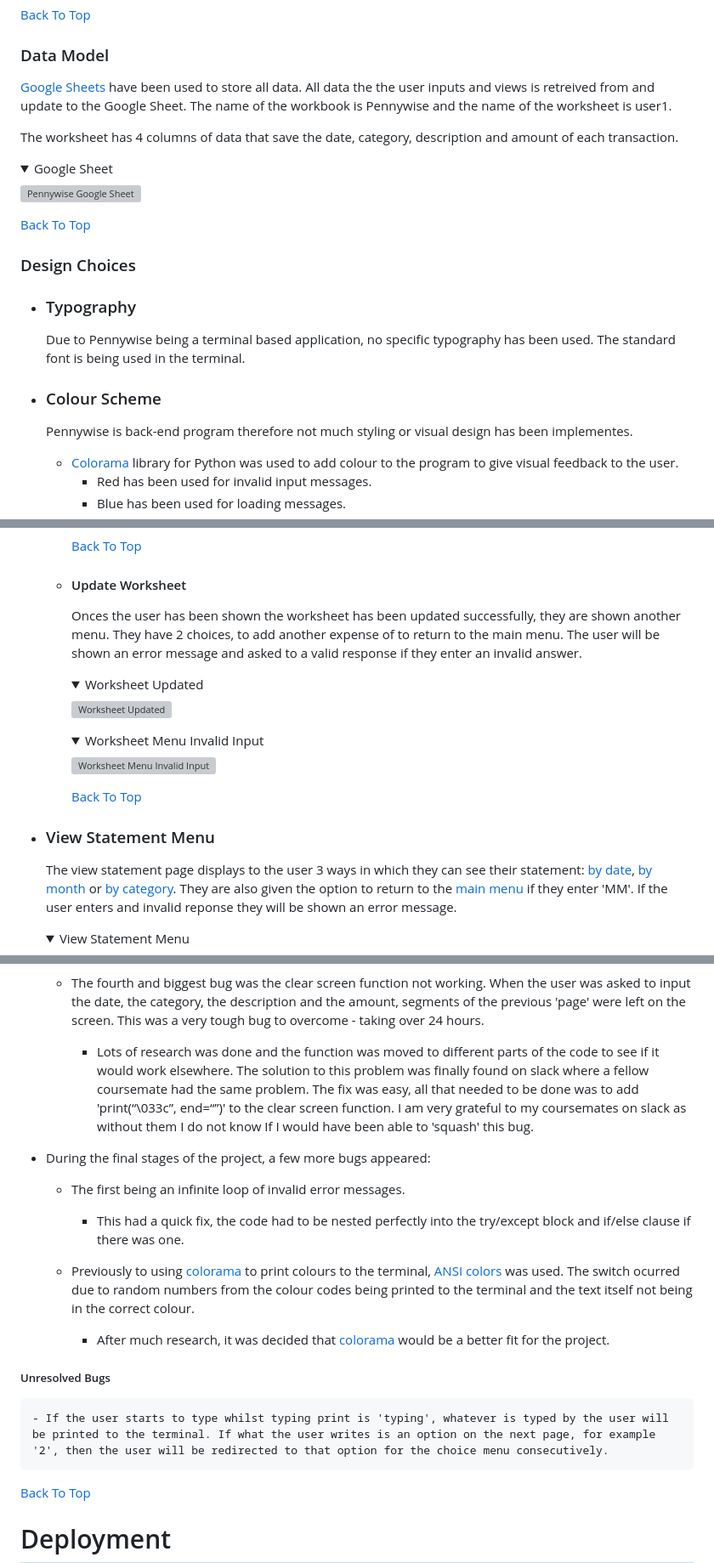
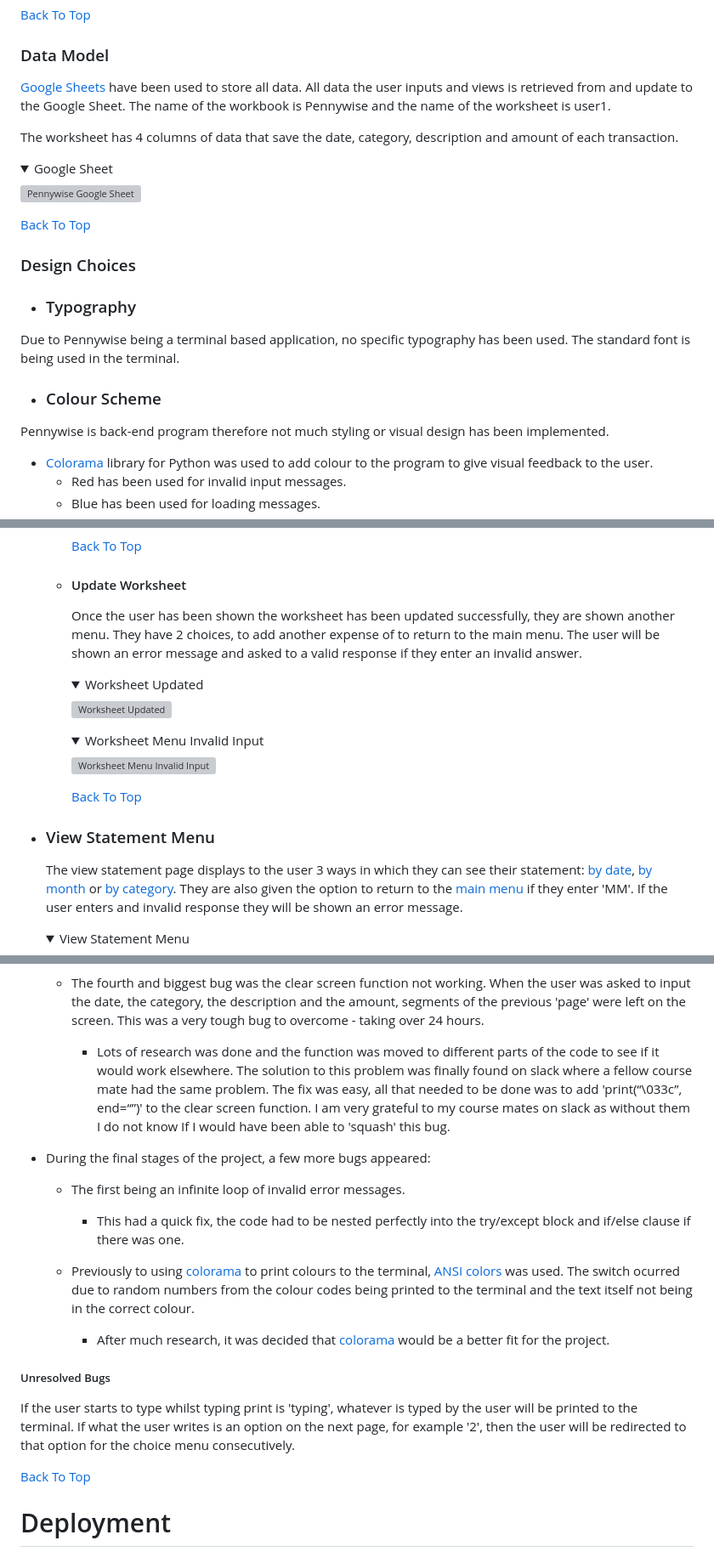
Before and after one commit to bpstephanie/Pennywise, a Markdown page: README.md, 3 parts joined by grey strips. Shown: that part at 85% size. Drawn GitHub-style; folded sections open; grey boxes are pictures that could not be loaded.

Commit message:
Correct spelling mistakes in readme

```diff
--- a/README.md
+++ b/README.md
@@ -95,7 +94,7 @@ The flowchart for Pennywise was made with the online service [Diagrams.net](http
 
 ### Data Model
 
-[Google Sheets](https://workspace.google.com/products/sheets/) have been used to store all data. All data the the user inputs and views is retreived from and update to the Google Sheet. The name of the workbook is Pennywise and the name of the worksheet is user1.
+[Google Sheets](https://workspace.google.com/products/sheets/) have been used to store all data. All data the user inputs and views is retrieved from and update to the Google Sheet. The name of the workbook is Pennywise and the name of the worksheet is user1.
 
 The worksheet has 4 columns of data that save the date, category, description and amount of each transaction.
 
@@ -111,10 +110,10 @@ The worksheet has 4 columns of data that save the date, category, description an
 ### Design Choices
 
  - ### Typography
-   Due to Pennywise being a terminal based application, no specific typography has been used. The standard font is being used in the terminal.
+  Due to Pennywise being a terminal based application, no specific typography has been used. The standard font is being used in the terminal.
 
  - ### Colour Scheme
-   Pennywise is back-end program therefore not much styling or visual design has been implementes.
+  Pennywise is back-end program therefore not much styling or visual design has been implemented.
 
    * [Colorama](https://pypi.org/project/colorama/) library for Python was used to add colour to the program to give visual feedback to the user.
       - Red has been used for invalid input messages.
@@ -259,7 +258,7 @@ The worksheet has 4 columns of data that save the date, category, description an
       [Back To Top](<#contents>)
 
     - #### Update Worksheet
-      Onces the user has been shown the worksheet has been updated successfully, they are shown another menu. They have 2 choices, to add another expense of to return to the main menu. The user will be shown an error message and asked to a valid response if they enter an invalid answer.
+      Once the user has been shown the worksheet has been updated successfully, they are shown another menu. They have 2 choices, to add another expense of to return to the main menu. The user will be shown an error message and asked to a valid response if they enter an invalid answer.
 
       <details><summary>Worksheet Updated</summary>
 
@@ -277,7 +276,7 @@ The worksheet has 4 columns of data that save the date, category, description an
 
 
   - ### View Statement Menu
-    The view statement page displays to the user 3 ways in which they can see their statement: [by date](<#by-date>), [by month](<#by-month>) or [by category](<#by-category>). They are also given the option to return to the [main menu](<#main-menu>) if they enter 'MM'. If the user enters and invalid reponse they will be shown an error message.
+    The view statement page displays to the user 3 ways in which they can see their statement: [by date](<#by-date>), [by month](<#by-month>) or [by category](<#by-category>). They are also given the option to return to the [main menu](<#main-menu>) if they enter 'MM'. If the user enters and invalid response they will be shown an error message.
 
     <details><summary>View Statement Menu</summary>
 
@@ -514,7 +513,7 @@ Provided as part of Code Institute's template:
         - All code was arranged into while loops to stop this from happening.
 
       - The fourth and biggest bug was the clear screen function not working. When the user was asked to input the date, the category, the description and the amount, segments of the previous 'page' were left on the screen. This was a very tough bug to overcome - taking over 24 hours.
-        - Lots of research was done and the function was moved to different parts of the code to see if it would work elsewhere. The solution to this problem was finally found on slack where a fellow coursemate had the same problem. The fix was easy, all that needed to be done was to add 'print(“\033c”, end=“”)' to the clear screen function. I am very grateful to my coursemates on slack as without them I do not know If I would have been able to 'squash' this bug.
+        - Lots of research was done and the function was moved to different parts of the code to see if it would work elsewhere. The solution to this problem was finally found on slack where a fellow course mate had the same problem. The fix was easy, all that needed to be done was to add 'print(“\033c”, end=“”)' to the clear screen function. I am very grateful to my course mates on slack as without them I do not know If I would have been able to 'squash' this bug.
 
   - During the final stages of the project, a few more bugs appeared:
 
@@ -525,7 +524,8 @@ Provided as part of Code Institute's template:
       - After much research, it was decided that [colorama](https://pypi.org/project/colorama/) would be a better fit for the project.
 
   ##### Unresolved Bugs
-    - If the user starts to type whilst typing print is 'typing', whatever is typed by the user will be printed to the terminal. If what the user writes is an option on the next page, for example '2', then the user will be redirected to that option for the choice menu consecutively.
+
+  If the user starts to type whilst typing print is 'typing', whatever is typed by the user will be printed to the terminal. If what the user writes is an option on the next page, for example '2', then the user will be redirected to that option for the choice menu consecutively.
 
   [Back To Top](<#contents>)
 
```
Also changed, not shown: other parts of README.md (+10 -8 lines).
